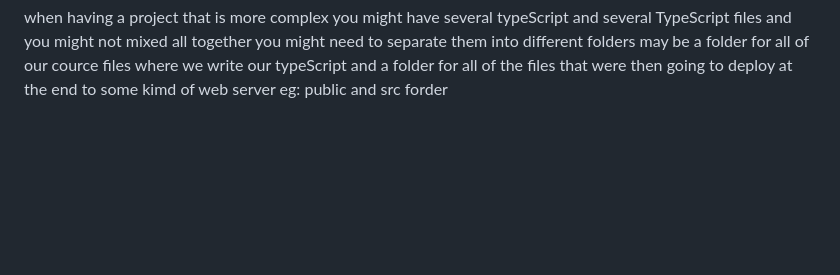
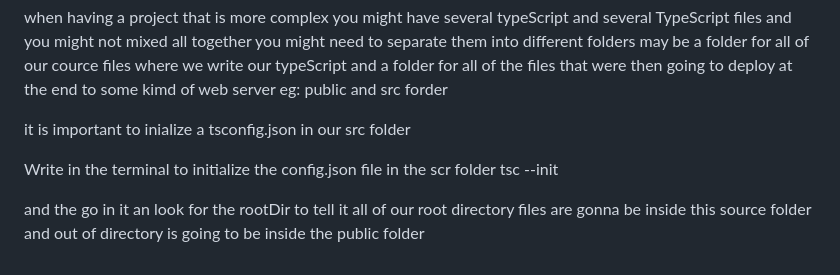
Before and after one commit to ub-victor/TypeScript, a Markdown page: Notions.md, the part around the change. Drawn GitHub-style; blank space fills up the shorter version.

Commit message:
Initial commit

```diff
--- a/Notions.md
+++ b/Notions.md
@@ -67,3 +67,10 @@ When start a project with TypeScript
 
 when having a project that is more complex you might have several typeScript and several TypeScript files and you might not mixed all together you might need to separate them into different folders may be a folder for all of our cource files where we write our typeScript and a folder for all of the files that were then going to deploy at the end to some kimd of web server
 eg: public and src forder
+
+it is important to inialize a tsconfig.json in our src folder
+
+ Write in the terminal to initialize the config.json file in the scr folder
+      tsc --init
+
+and the go in it an look for the rootDir to tell it all of our root directory files are gonna be inside this source folder and out of directory is going to be inside the public folder
```
